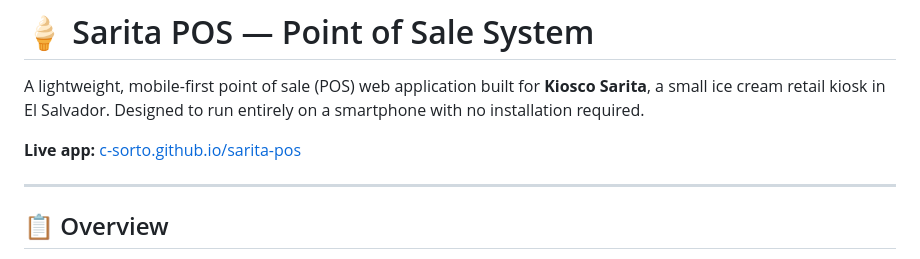
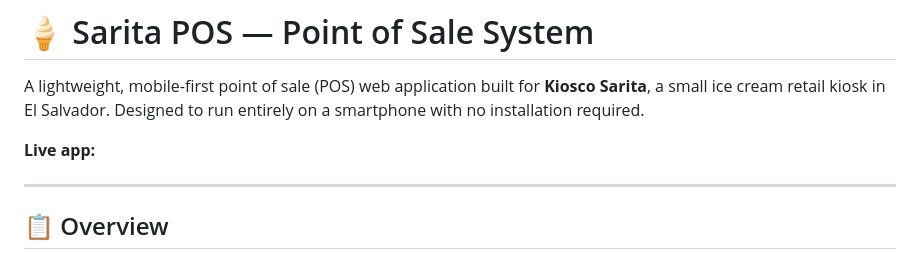
Before and after one commit to C-Sorto/sarita-pos, a Markdown page: README.md, the part around the change. Rendered like a GitHub page.

```diff
--- a/README.md
+++ b/README.md
@@ -2,7 +2,7 @@
 
 A lightweight, mobile-first point of sale (POS) web application built for **Kiosco Sarita**, a small ice cream retail kiosk in El Salvador. Designed to run entirely on a smartphone with no installation required.
 
-**Live app:** [c-sorto.github.io/sarita-pos](https://c-sorto.github.io/sarita-pos)
+**Live app:**
 
 ---
 
```
